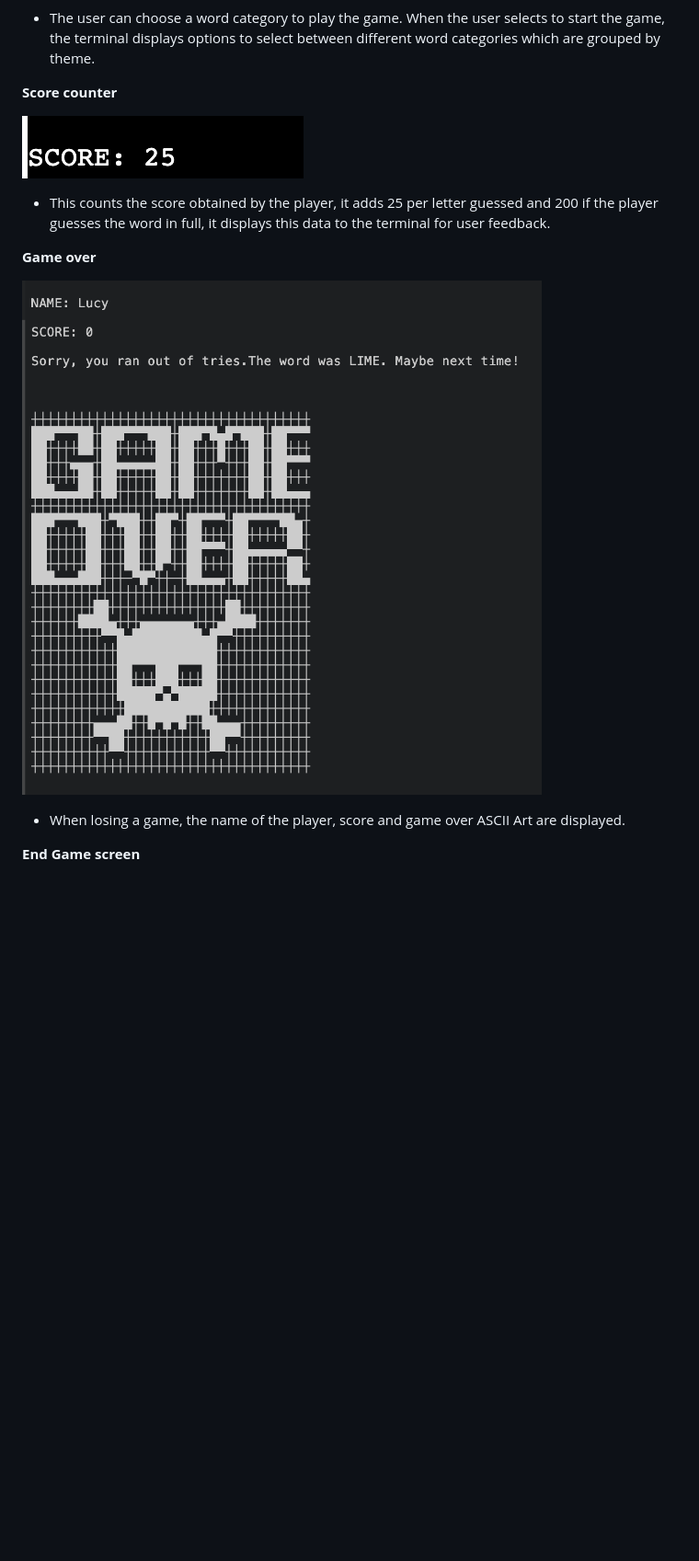
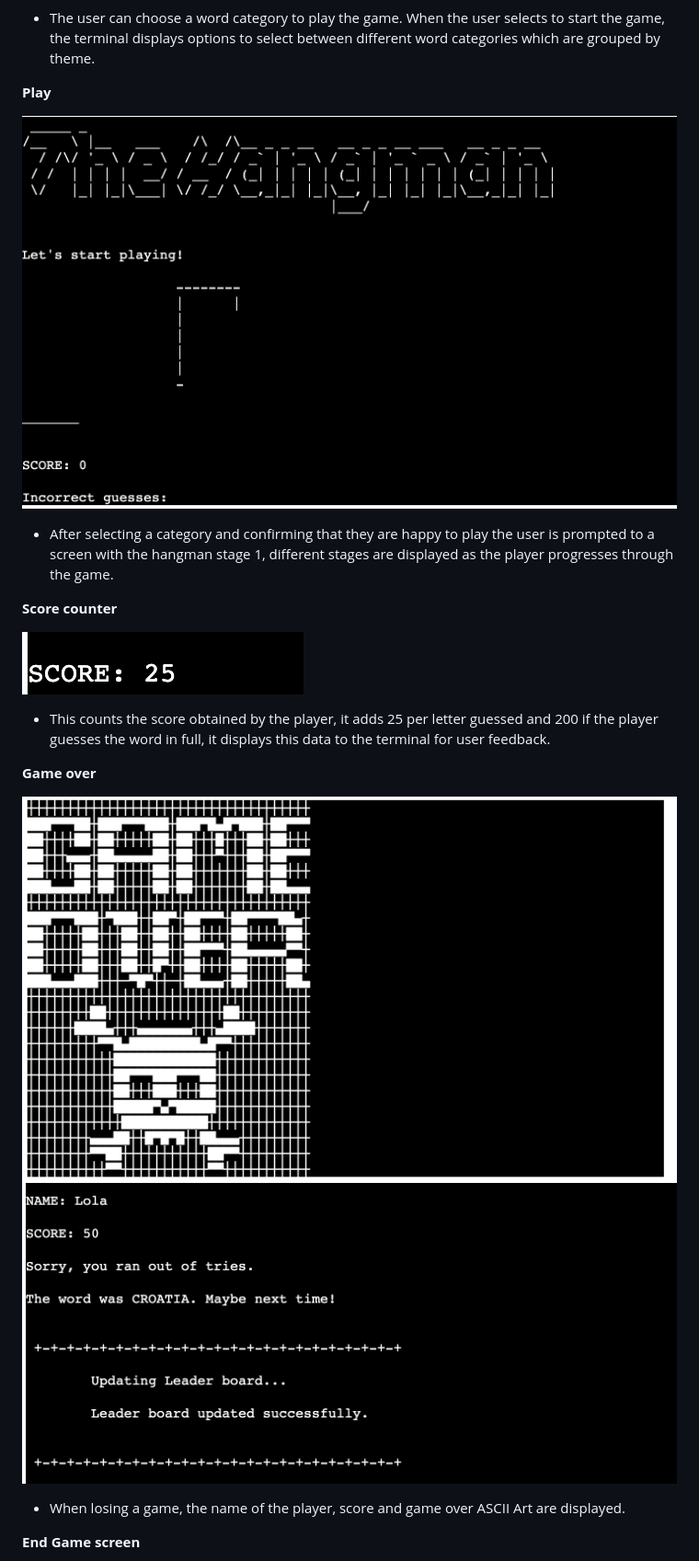
Before and after one commit to Zest-studi-o/P03-Hangman, a Markdown page: README.md, the part around the change printed below. Shown: that part at 92% size. Rendered like a GitHub page; pictures changed too: docs/features/game-over-art.png (added), docs/features/game-over-message.png (added), docs/features/game-over.png (deleted); blank space fills up the shorter version.

Commit message:
Update screenshots in README.md

```diff
--- a/README.md
+++ b/README.md
@@ -103,6 +97,12 @@ Project goals:
 ![Select category](docs/features/category.png)
 
 - The user can choose a word category to play the game. When the user selects to start the game, the terminal displays options to select between different word categories which are grouped by theme.
+
+**Play**
+
+![Play](docs/features/play.png)
+
+- After selecting a category and confirming that they are happy to play the user is prompted to a screen with the hangman stage 1, different stages are displayed as the player progresses through the game.
 
 **Score counter**
 
@@ -112,7 +112,8 @@ Project goals:
 
 **Game over**
 
-![Game over](docs/features/game-over.png)
+![Game over art](docs/features/game-over-art.png)
+![Game over message](docs/features/game-over-message.png)
 
 - When losing a game, the name of the player, score and game over ASCII Art are displayed.
 
```
Also changed, not shown: other parts of README.md (+2 -10 lines), docs/features/end.png.
